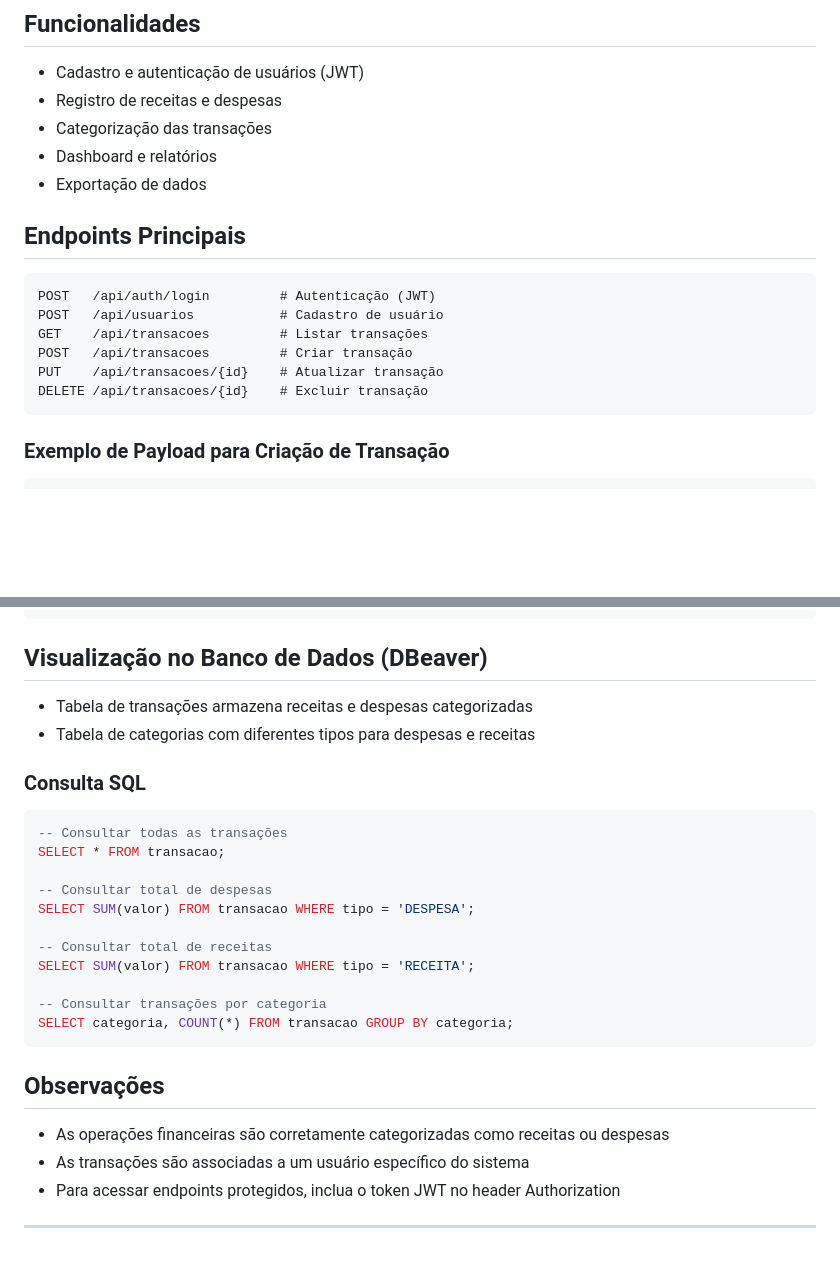
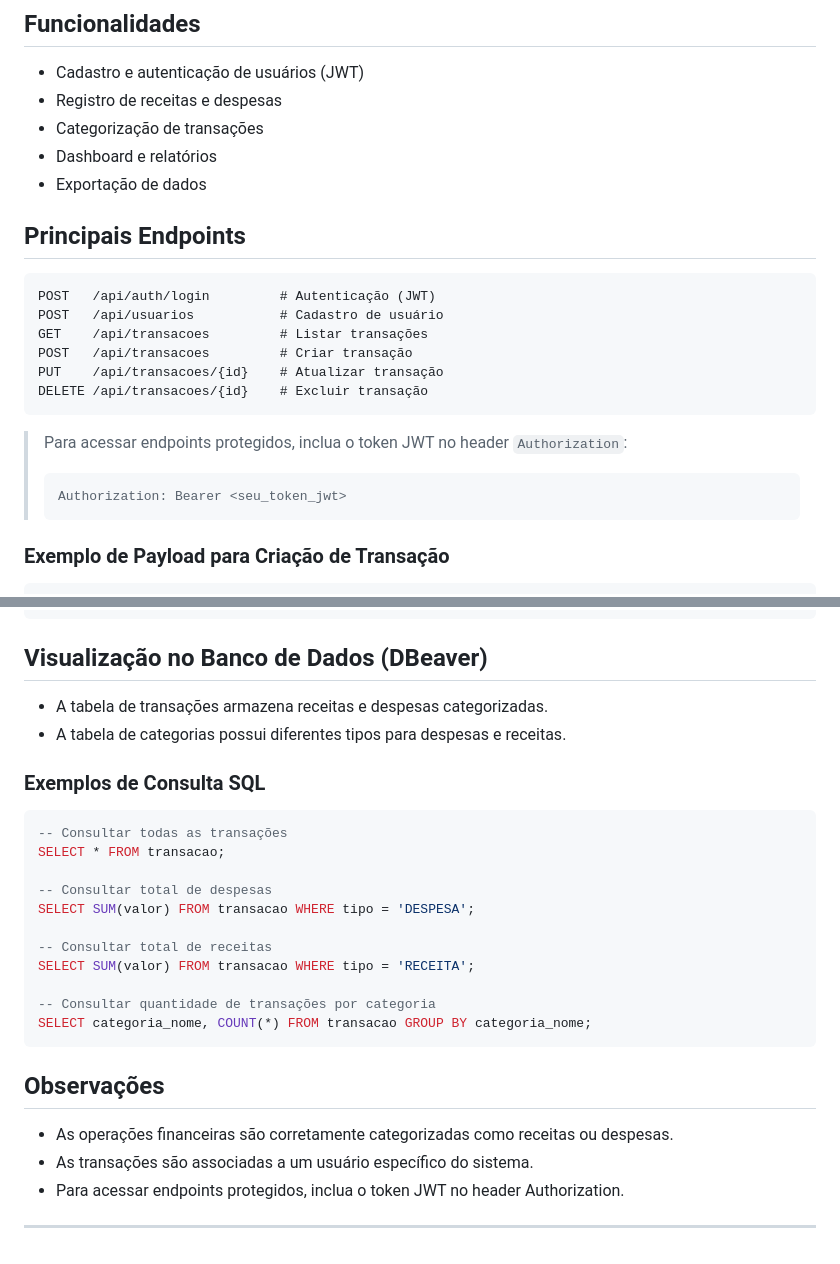
Before and after one commit to Feliphe-Blatt/financeiro, a Markdown page: api_backend/docs/Documentação.MD, 2 parts joined by grey strips. GitHub-like rendering; blank space fills up the shorter version.

````diff
--- a/api_backend/docs/Documentação.MD
+++ b/api_backend/docs/Documentação.MD
@@ -63,13 +67,13 @@ O projeto segue uma arquitetura em camadas:
 
 - Cadastro e autenticação de usuários (JWT)
 - Registro de receitas e despesas
-- Categorização das transações
+- Categorização de transações
 - Dashboard e relatórios
 - Exportação de dados
 
-## Endpoints Principais
+## Principais Endpoints
 
-```
+```http
 POST   /api/auth/login         # Autenticação (JWT)
 POST   /api/usuarios           # Cadastro de usuário
 GET    /api/transacoes         # Listar transações
@@ -77,6 +81,11 @@ POST   /api/transacoes         # Criar transação
 PUT    /api/transacoes/{id}    # Atualizar transação
 DELETE /api/transacoes/{id}    # Excluir transação
 ```
+
+> Para acessar endpoints protegidos, inclua o token JWT no header `Authorization`:
+> ```
+> Authorization: Bearer <seu_token_jwt>
+> ```
 
 ### Exemplo de Payload para Criação de Transação
 
@@ -145,10 +154,10 @@ Status 201 (Created) e objeto da transação criada.
 
 ## Visualização no Banco de Dados (DBeaver)
 
-- Tabela de transações armazena receitas e despesas categorizadas
-- Tabela de categorias com diferentes tipos para despesas e receitas
+- A tabela de transações armazena receitas e despesas categorizadas.
+- A tabela de categorias possui diferentes tipos para despesas e receitas.
 
-### Consulta SQL
+### Exemplos de Consulta SQL
 
 ```sql
 -- Consultar todas as transações
@@ -160,14 +169,14 @@ SELECT SUM(valor) FROM transacao WHERE tipo = 'DESPESA';
 -- Consultar total de receitas
 SELECT SUM(valor) FROM transacao WHERE tipo = 'RECEITA';
 
--- Consultar transações por categoria
-SELECT categoria, COUNT(*) FROM transacao GROUP BY categoria;
+-- Consultar quantidade de transações por categoria
+SELECT categoria_nome, COUNT(*) FROM transacao GROUP BY categoria_nome;
 ```
 
 ## Observações
 
-- As operações financeiras são corretamente categorizadas como receitas ou despesas
-- As transações são associadas a um usuário específico do sistema
-- Para acessar endpoints protegidos, inclua o token JWT no header Authorization
+- As operações financeiras são corretamente categorizadas como receitas ou despesas.
+- As transações são associadas a um usuário específico do sistema.
+- Para acessar endpoints protegidos, inclua o token JWT no header Authorization.
 
 ---
````
Also changed, not shown: other parts of api_backend/docs/Documentação.MD (+34 -30 lines).
